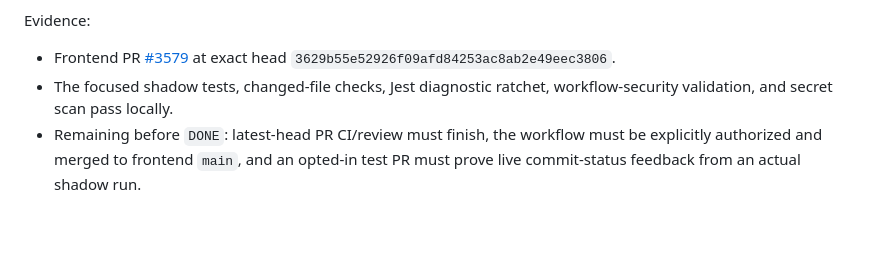
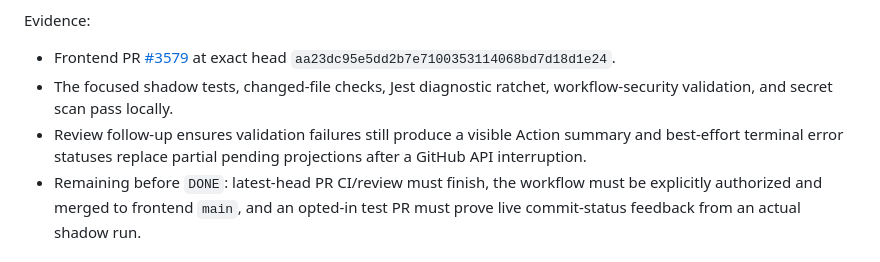
Before and after one commit to 6529-Collections/deploy-hub, a Markdown page: TODO.md, the part around the change. Rendered like a GitHub page; blank space fills up the shorter version.

```diff
--- a/TODO.md
+++ b/TODO.md
@@ -95,9 +95,12 @@ Evidence:
 
 - Frontend PR
   [#3579](https://github.com/6529-Collections/6529seize-frontend/pull/3579)
-  at exact head `3629b55e52926f09afd84253ac8ab2e49eec3806`.
+  at exact head `aa23dc95e5dd2b7e7100353114068bd7d18d1e24`.
 - The focused shadow tests, changed-file checks, Jest diagnostic ratchet,
   workflow-security validation, and secret scan pass locally.
+- Review follow-up ensures validation failures still produce a visible Action
+  summary and best-effort terminal error statuses replace partial pending
+  projections after a GitHub API interruption.
 - Remaining before `DONE`: latest-head PR CI/review must finish, the workflow
   must be explicitly authorized and merged to frontend `main`, and an opted-in
   test PR must prove live commit-status feedback from an actual shadow run.
```
Also changed, not shown: CHANGELOG.md (+3 -0 lines).
